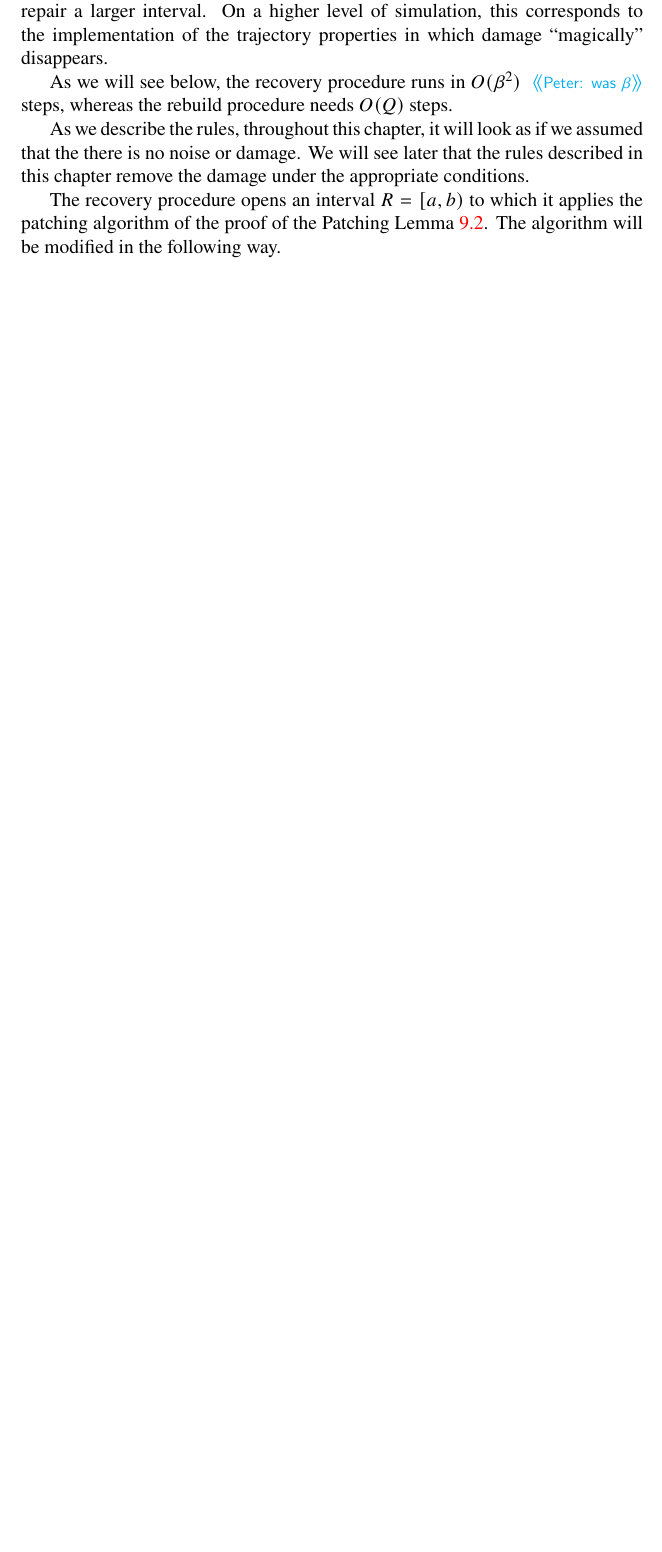
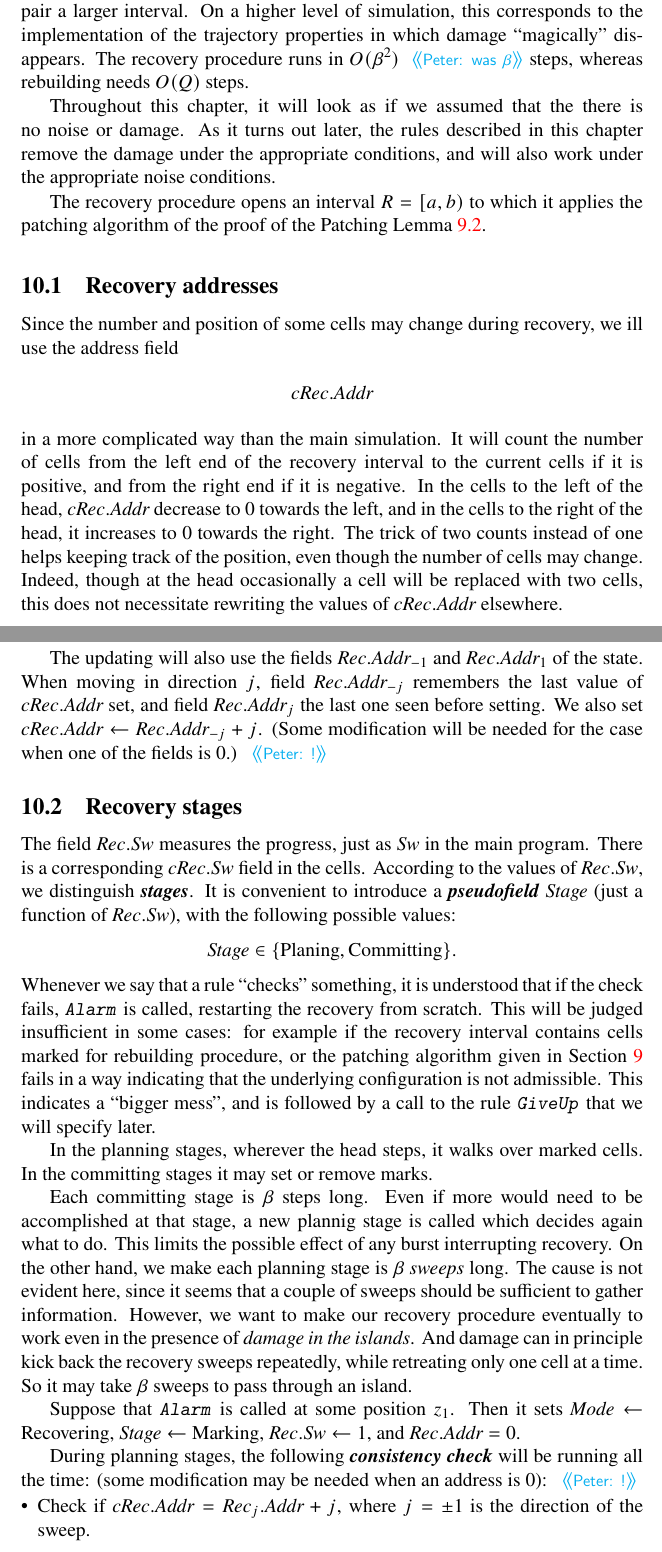
Before and after one commit to petergacs/megbizhato, a LaTeX book (longTuring.tex): part of page 42 of 43 before the commit and two parts of pages 42 and 43 of 45 after it, the two joined at a grey line, cut so that both start at the same text, the shorter picture padded with empty space. Compiled offline with pdfLaTeX.

Commit message:
* Modified alignment: it now extends the end of the area only in the drift direction. * Brutally simplified the recovery procedure:   ** I define \cRec.\Addr in such a way that it counts cells from both ends of the recovery area.   This takes care of gaps.   ** Instead of any kind of zigging or voting, I just break up the whole procedure into planning and   commitment stages. Each planning stage starts anew, and each commitment stage carries out only \beta   steps of stitching, marking or mark removal.

```diff
--- a/longTuring.tex
+++ b/longTuring.tex
@@ -109,6 +109,7 @@
 \newcommand{\cProg}{\fld{cProg}}
 \newcommand{\Rec}{\fld{Rec}}
 \newcommand{\cRec}{\fld{cRec}}
+\newcommand{\Stage}{\fld{Stage}}
 \newcommand{\State}{\fld{State}}
 \newcommand{\cState}{\fld{cState}}
 \newcommand{\Sweep}{\fld{Sw}}
@@ -126,7 +127,11 @@
 \newcommand{\Healing}{\mathrm{Healing}}
 \newcommand{\Histories}{\mathrm{Histories}}
 \newcommand{\Last}{\mathrm{Last}}
+\newcommand{\Marking}{\mathrm{Marking}}
 \newcommand{\Member}{\mathrm{Member}}
+\newcommand{\Committing}{\mathrm{Committing}}
+\newcommand{\patch}{\mathrm{patch}}
+\newcommand{\Planning}{\mathrm{Planing}}
 \newcommand{\Target}{\mathrm{Target}}
 \newcommand{\Normal}{\mathrm{Normal}}
 
@@ -148,9 +153,13 @@
 
 \newcommand{\ruAddrJmp}{\rul{AddrJmp}}
 \newcommand{\Alarm}{\rul{Alarm}}
+% \newcommand{\Commit}{\rul{Commit}}
 \newcommand{\Comp}{\rul{Compute}}
+\newcommand{\GiveUp}{\rul{GiveUp}}
 %\newcommand{\Vacate}{\rul{Vacate}}
+% \newcommand{\Mark}{\rul{Mark}}
 \newcommand{\Move}{\rul{Move}}
+% \newcommand{\Plan}{\rul{Plan}}
 \newcommand{\ruSwing}{\rul{Swing}}
 \newcommand{\Transfer}{\rul{Transfer}}
 \newcommand{\UsefulComp}{\rul{UsefulComp}}
@@ -3068,72 +3084,99 @@ to repair a larger interval.
 On a higher level of simulation,
 this corresponds to the implementation of the trajectory properties
 in which damage ``magically'' disappears.
-
-As we will see below, the recovery procedure runs in \( O(\beta^{2}) \) \Pnote{was \( \beta \)}
-steps, whereas the rebuild procedure needs \( O(Q) \) steps.
-
-As we describe the rules,
-throughout this chapter, it will look as if we assumed that the there is no noise or damage.
-We will see later that the rules described in this chapter remove the damage under the
-appropriate conditions.
+The recovery procedure runs in \( O(\beta^{2}) \) \Pnote{was \( \beta \)}
+steps, whereas rebuilding needs \( O(Q) \) steps.
+
+Throughout this chapter, it will look as if we assumed that the there is no noise or damage.
+As it turns out later, the rules described in this chapter remove the damage under the
+appropriate conditions, and will also work under the appropriate noise conditions.
 
 The recovery procedure opens an interval \( \R = \lint{a}{b} \) to which it applies the
 patching algorithm of the proof of the Patching Lemma~\ref{lem:patching}.
-The algorithm will be modified in the following way.
-
-
-% For controlling the details, after the interval \( \R \)
-% has been computed, the procedure uses the field \( \Rec.\Addr \) to measure
-% the distance from point \( z_1 \), and a field \( \Rec.\Sweep \)
-% to measure the progress, just as in the main program.
-
-% There are corresponding \( \cRec.\Addr \) and \( \cRec.\Sweep \)
-% fields in the cells.
-
-% According to the values of \( \Rec.\Sweep \), we distinguish \df{stages},
-% and introduce the \emph{pseudofield} \( \Stage \) (it is just a function of
-% \( \Rec.\Sweep \)), with values
-%  \begin{align*}
-%    \Stage\in\{\Marking,\Planning_{j}\; (j=1,2), \Mopping_{j} (i=1,2)\}.
-%  \end{align*}
-
-
-% The process makes use of a number of rules:
-% \( \Alarm \), \( \Purge \), \( \Mark \), \( \Plan(j) \), \( \Mop(j) \) for \( j=1,2 \), and
-% \( \GiveUp \).
-% Whenever we say that a rule ``checks'' something,
-% it is understood that if the check fails, \( \Alarm \) is called.
-% Recovery may ``fail'' for
-% the following two reasons:
-% the recovery interval contains cells
-% marked for rebuilding procedure,
-% or the patching algorithm given in Sec.~\ref{sec:patching}
-% fails.
-% Both of these cases indicate a ``bigger mess'', and
-% they are followed by a call to
-% the rule \( \GiveUp \) that we will specify later.
-
-% From Definition~\ref{def:healthy1} it is easy to see
-% that outside of islands, in an interval of \( 2\E\B \) cells, at most
-% 1 small gap may exist.
-% Further, the recovery interval can stretch over
+
+\subsection{Recovery addresses}\label{sec:rec-addr}
+
+Since the number and position of some cells may change during recovery,
+we ill use the address field
+ \begin{align*}
+ \cRec.\Addr
+ \end{align*}
+in a more complicated way than the main simulation.
+It will count the number of cells
+from the left end of the recovery interval to the current cells if it is positive,
+and from the right end if it is negative.
+In the cells to the left of the head, \( \cRec.\Addr \) decrease to 0 towards the left,
+and in the cells to the right of the head, it increases to 0 towards the right.
+The trick of two counts instead of one helps keeping track of the position,
+even though the number of cells may change.
+Indeed, though at the head occasionally a cell will be replaced with two cells, this does not
+necessitate rewriting the values of \( \cRec.\Addr \) elsewhere.
+
+The updating will also use the fields
+\( \Rec.\Addr_{-1} \) and \( \Rec.\Addr_{1} \) of the state.
+When moving in direction \( j \), field \( \Rec.\Addr_{-j} \) remembers the last
+value of \( \cRec.\Addr \) set, and field \( \Rec.\Addr_{j} \) the last one seen
+before setting.
+We also set \( \cRec.\Addr\gets\Rec.\Addr_{-j}+j \).
+(Some modification will be needed for the case when one of the fields is 0.) \Pnote{!}
+
+\subsection{Recovery stages}\label{sec:rec-stages}
+
+The field \( \Rec.\Sweep \)
+measures the progress, just as \( \Sweep \) in the main program.
+There is a corresponding \( \cRec.\Sweep \) field in the cells.
+According to the values of \( \Rec.\Sweep \), we distinguish \df{stages}.
+It is convenient to
+introduce a \df{pseudofield} \( \Stage \) (just a function of
+\( \Rec.\Sweep \)), with the following possible values:
+ \begin{align*}
+   \Stage\in\{\Planning,\Committing\}.
+ \end{align*}
+Whenever we say that a rule ``checks'' something,
+it is understood that if the check fails, \( \Alarm \) is called, restarting the
+recovery from scratch.
+This will be judged insufficient in some cases: for example if
+the recovery interval contains cells marked for rebuilding procedure,
+or the patching algorithm given in Section~\ref{sec:patching} fails in a way
+indicating that the underlying configuration is not admissible.
+This indicates a ``bigger mess'', and is followed by a call to
+the rule \( \GiveUp \) that we will specify later.
+
+% The recovery interval can stretch over
 % a portion of the tape where no cell structure exists.
 % For these reasons, we devise the rule  \( \Purge \) that
 % builds a cell structure where there is no such structure.
 % Once this rule completes its work over an annotated configuration,
 % at most one pair of non-adjacent cells remains in the recovery interval,
-% hence,
-% condition on the single cut of Patching Lemma~\ref{lem:patching}
+% hence, condition on the single cut of Patching Lemma~\ref{lem:patching}
 % is satisfied.
 
-% In all rules of the recovery but in \( \Mop \), wherever the head steps,
-% it walks on marked cells or it marks them,
-% that is,  it sets \( \cRec.\Core \neq 0 \).
-% The rule \( \Mop \) is devoted to unmarking.
-
-
-
-
-
-
-
+In the planning stages, wherever the head steps, it walks over marked cells.
+In the committing stages it may set or remove marks.
+
+Each committing stage is \( \beta \) steps long.
+Even if more would need to be accomplished at that stage, a new plannig stage
+is called which decides again what to do.
+This limits the possible effect of any burst interrupting recovery.
+On the other hand, we make
+each planning stage is \( \beta \) \emph{sweeps} long.
+The cause is not evident here, since it seems  that a couple of sweeps should
+be sufficient to gather information.
+However, we want to make our recovery procedure eventually to work even
+in the presence of \emph{damage in the islands}.
+And damage can in principle kick back the recovery sweeps repeatedly,
+while retreating only one cell at a time.
+So it may take \( \beta \) sweeps to pass through an island.
+
+Suppose that \( \Alarm \) is called at some position \( z_{1} \).
+Then it sets  \( \Mode\gets\Recovering \),  \( \Stage\gets\Marking \),
+\( \Rec.\Sweep \gets 1 \), and \( \Rec.\Addr = 0 \).
+
+During planning stages, the following \df{consistency check} will be running
+all the time: (some modification may be needed when an address is 0): \Pnote{!}
+        \begin{bullets}
+                  \item Check if \( \cRec.\Addr = \Rec_{j}.\Addr + j \), where
+                        \( j = \pm 1 \) is the direction of the sweep.
+                  \item
+                        Check if \( \cRec.\Sweep = \Rec.\Sweep -1 \).
+              \end{bullets}
```
Also changed, not shown: longTuring.pdf, longTuring.tex (138 more changed lines), 4 other files.
